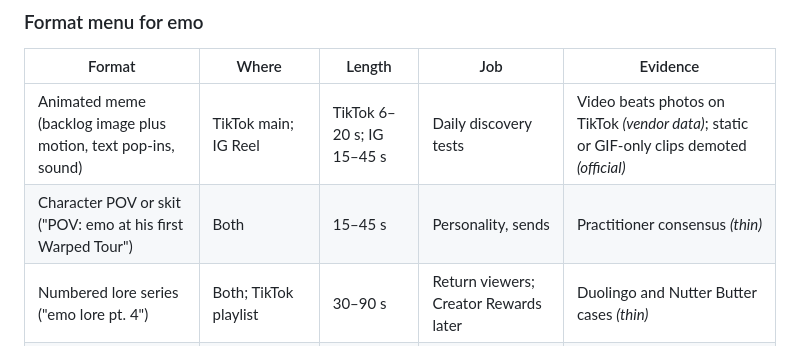
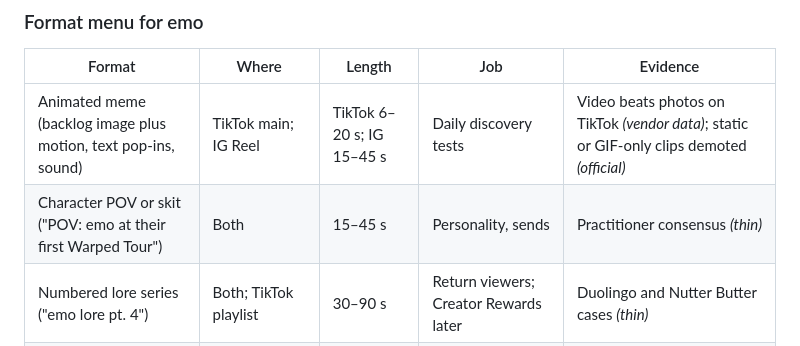
Before and after one commit to LordEmonad/cloudcode, a Markdown page: reports/Instagram and TikTok growth guide.md, the part around one of its changes. GitHub-like rendering.

Commit message:
Use neutral wording for the emo character in the growth guide
Co-Authored-By: Claude Opus 5.5 <noreply@anthropic.com>
Claude-Session: https://claude.ai/code/session_01EgakPom68XUrfpgLo4wUq6

```diff
--- a/reports/Instagram and TikTok growth guide.md
+++ b/reports/Instagram and TikTok growth guide.md
@@ -115,7 +115,7 @@ The hook is the joke's setup, written as on-screen text in the first frame so it
 | Format | Where | Length | Job | Evidence |
 |---|---|---|---|---|
 | Animated meme (backlog image plus motion, text pop-ins, sound) | TikTok main; IG Reel | TikTok 6–20 s; IG 15–45 s | Daily discovery tests | Video beats photos on TikTok *(vendor data)*; static or GIF-only clips demoted *(official)* |
-| Character POV or skit ("POV: emo at his first Warped Tour") | Both | 15–45 s | Personality, sends | Practitioner consensus *(thin)* |
+| Character POV or skit ("POV: emo at their first Warped Tour") | Both | 15–45 s | Personality, sends | Practitioner consensus *(thin)* |
 | Numbered lore series ("emo lore pt. 4") | Both; TikTok playlist | 30–90 s | Return viewers; Creator Rewards later | Duolingo and Nutter Butter cases *(thin)* |
 | Emogotchi pet moments and gameplay | Both | 20–60 s | Game activation | Original footage *(inference)* |
 | Meme carousel ("5 emo moods", tier lists, starter packs) | IG main; TikTok photo mode 1–2 a week | 3–10 slides | Saves, sends, engagement | Carousels lead IG engagement *(vendor data)* |
```
Also changed, not shown: other parts of reports/Instagram and TikTok growth guide.md (+1 -1 lines).
